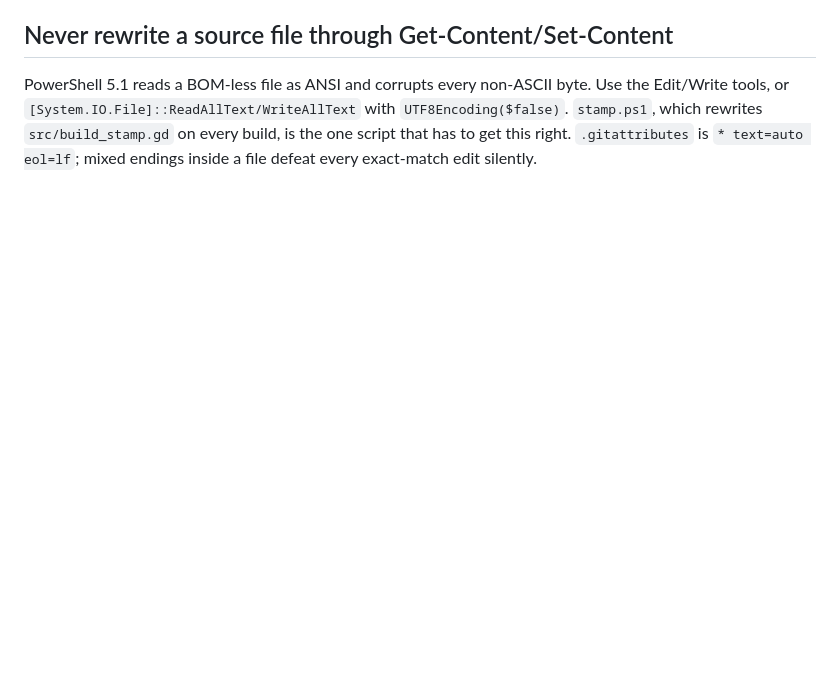
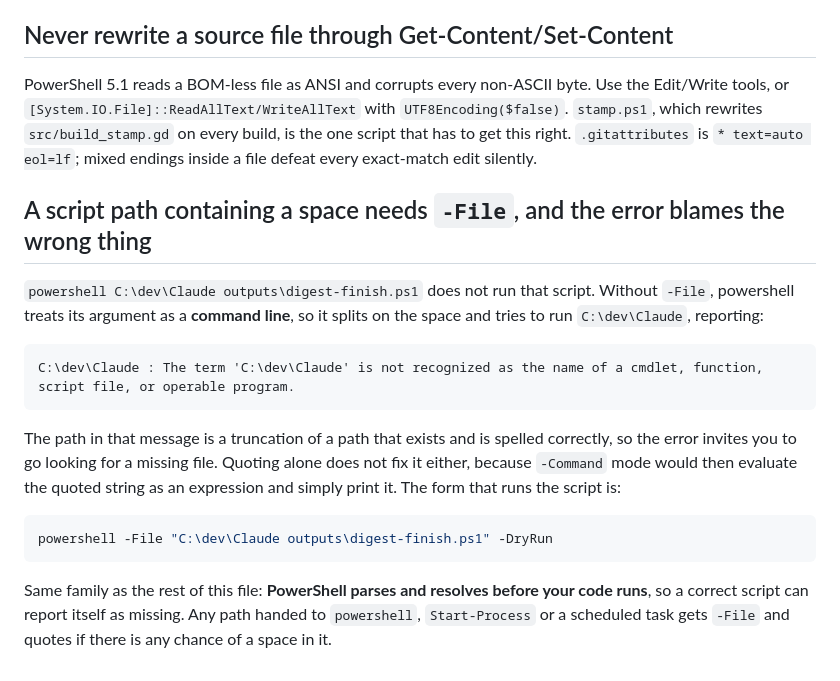
Before and after one commit to gideon6222/gamedev-notes, a Markdown page: techniques/powershell-traps-in-the-scripts.md, the part around the change. Rendered like a GitHub page; blank space fills up the shorter version.

````diff
--- a/techniques/powershell-traps-in-the-scripts.md
+++ b/techniques/powershell-traps-in-the-scripts.md
@@ -93,3 +93,27 @@ tools, or `[System.IO.File]::ReadAllText/WriteAllText` with `UTF8Encoding($false
 which rewrites `src/build_stamp.gd` on every build, is the one script that has to get this right.
 `.gitattributes` is `* text=auto eol=lf`; mixed endings inside a file defeat every exact-match
 edit silently.
+
+## A script path containing a space needs `-File`, and the error blames the wrong thing
+
+`powershell C:\dev\Claude outputs\digest-finish.ps1` does not run that script. Without `-File`,
+powershell treats its argument as a **command line**, so it splits on the space and tries to run
+`C:\dev\Claude`, reporting:
+
+```
+C:\dev\Claude : The term 'C:\dev\Claude' is not recognized as the name of a cmdlet, function,
+script file, or operable program.
+```
+
+The path in that message is a truncation of a path that exists and is spelled correctly, so the
+error invites you to go looking for a missing file. Quoting alone does not fix it either, because
+`-Command` mode would then evaluate the quoted string as an expression and simply print it. The
+form that runs the script is:
+
+```powershell
+powershell -File "C:\dev\Claude outputs\digest-finish.ps1" -DryRun
+```
+
+Same family as the rest of this file: **PowerShell parses and resolves before your code runs**, so
+a correct script can report itself as missing. Any path handed to `powershell`, `Start-Process` or a
+scheduled task gets `-File` and quotes if there is any chance of a space in it.
````
Also changed, not shown: inbox/2026-09-12-godot-template-the-bot-that-holds-a-thumb-is-a-seam-the-game-supplies.md (added, +72 -0 lines).
